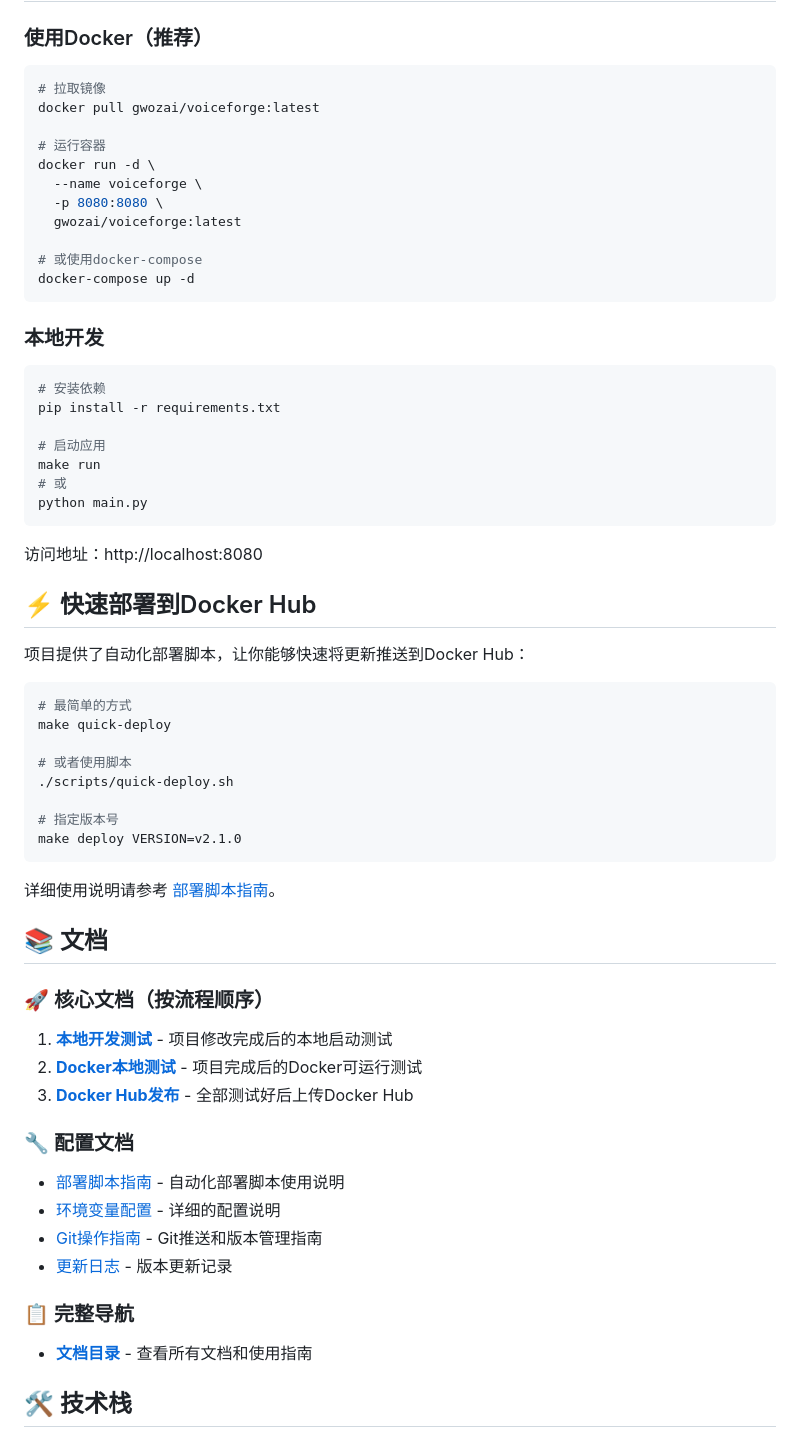
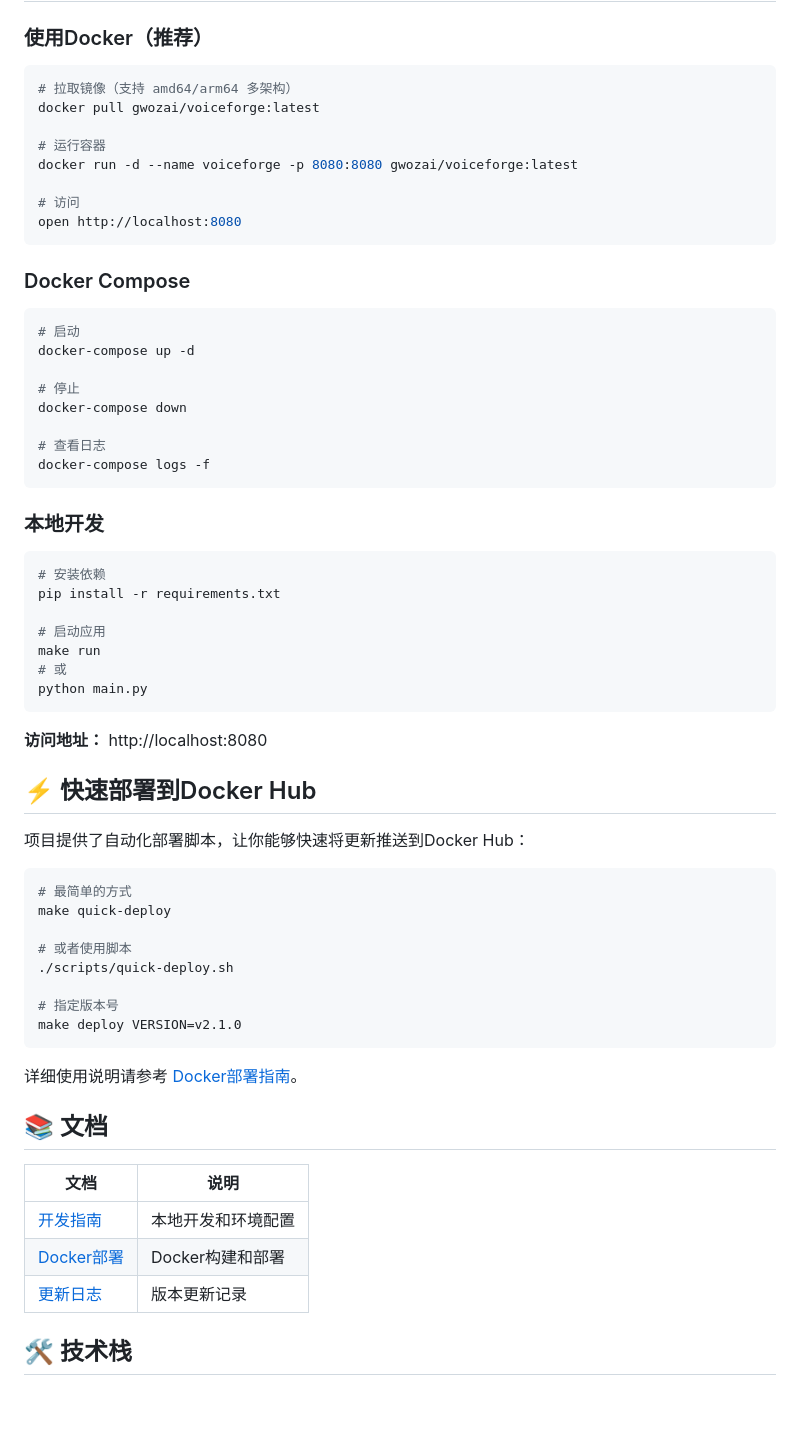
Before and after one commit to gwozai/VoiceForge, a Markdown page: README.md, the part around the change printed below. Rendered like a GitHub page; blank space fills up the shorter version.

````diff
--- a/README.md
+++ b/README.md
@@ -16,17 +16,27 @@
 ### 使用Docker（推荐）
 
 ```bash
-# 拉取镜像
+# 拉取镜像（支持 amd64/arm64 多架构）
 docker pull gwozai/voiceforge:latest
 
 # 运行容器
-docker run -d \
-  --name voiceforge \
-  -p 8080:8080 \
-  gwozai/voiceforge:latest
+docker run -d --name voiceforge -p 8080:8080 gwozai/voiceforge:latest
 
-# 或使用docker-compose
+# 访问
+open http://localhost:8080
+```
+
+### Docker Compose
+
+```bash
+# 启动
 docker-compose up -d
+
+# 停止
+docker-compose down
+
+# 查看日志
+docker-compose logs -f
 ```
 
 ### 本地开发
@@ -41,7 +51,7 @@ make run
 python main.py
 ```
 
-访问地址：http://localhost:8080
+**访问地址：** http://localhost:8080
 
 ## ⚡ 快速部署到Docker Hub
 
@@ -58,23 +68,15 @@ make quick-deploy
 make deploy VERSION=v2.1.0
 ```
 
-详细使用说明请参考 [部署脚本指南](docs/DEPLOY_SCRIPTS.md)。
+详细使用说明请参考 [Docker部署指南](docs/DOCKER.md)。
 
 ## 📚 文档
 
-### 🚀 核心文档（按流程顺序）
-1. [**本地开发测试**](docs/LOCAL_DEVELOPMENT.md) - 项目修改完成后的本地启动测试
-2. [**Docker本地测试**](docs/DOCKER_LOCAL_TEST.md) - 项目完成后的Docker可运行测试
-3. [**Docker Hub发布**](docs/DOCKERHUB_DEPLOY.md) - 全部测试好后上传Docker Hub
-
-### 🔧 配置文档
-- [部署脚本指南](docs/DEPLOY_SCRIPTS.md) - 自动化部署脚本使用说明
-- [环境变量配置](docs/ENV_CONFIG.md) - 详细的配置说明
-- [Git操作指南](docs/GIT_OPERATIONS.md) - Git推送和版本管理指南
-- [更新日志](docs/CHANGELOG.md) - 版本更新记录
-
-### 📋 完整导航
-- [**文档目录**](docs/README.md) - 查看所有文档和使用指南
+| 文档 | 说明 |
+|------|------|
+| [开发指南](docs/DEVELOPMENT.md) | 本地开发和环境配置 |
+| [Docker部署](docs/DOCKER.md) | Docker构建和部署 |
+| [更新日志](docs/CHANGELOG.md) | 版本更新记录 |
 
 ## 🛠️ 技术栈
 
````
Also changed, not shown: other parts of README.md (+29 -8 lines).
